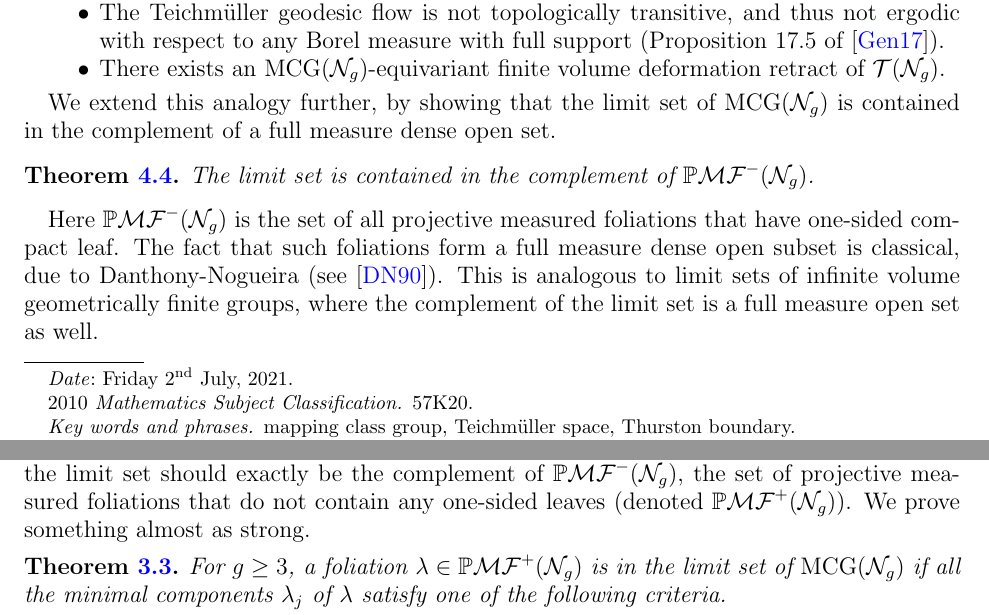
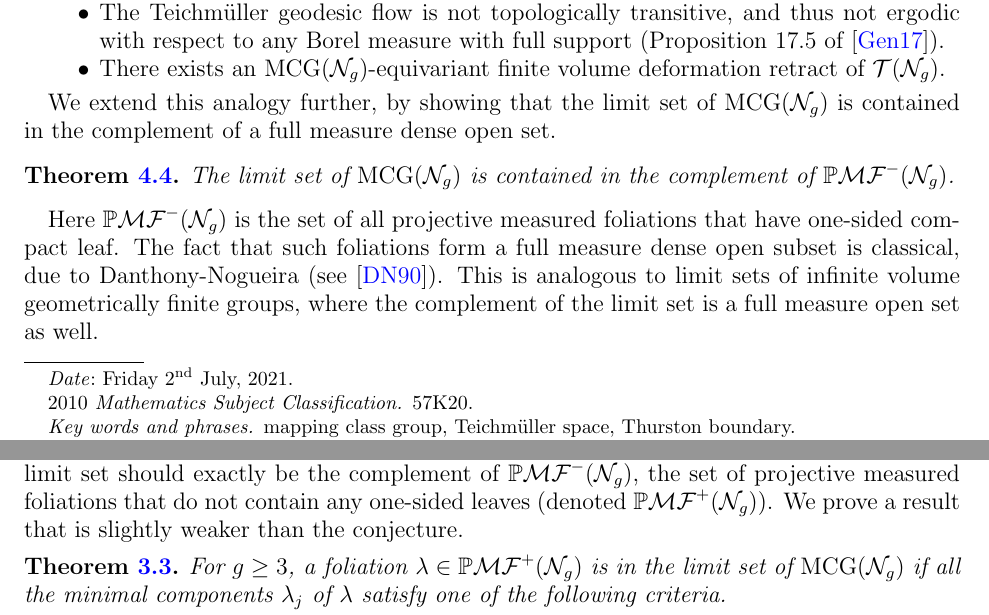
Before and after one commit to sayantangkhan/non-orientable-limit-set-v2, a LaTeX paper (main.tex): two parts of pages 1 and 2 of 31, joined at a grey line, cut so that both start at the same text. Compiled offline with pdfLaTeX.

Commit message:
Fixed typos

```diff
--- a/main.tex
+++ b/main.tex
@@ -51,7 +51,7 @@ We extend this analogy further, by showing that the limit set of $\mcg(\no_g)$ i
 \begingroup
 \def\thetheorem{\ref{cor:geolimset}}
 \begin{theorem}
-  The limit set is contained in the complement of $\pmf^-(\no_g)$.
+  The limit set of $\mcg(\no_g)$ is contained in the complement of $\pmf^-(\no_g)$.
 \end{theorem}
 \addtocounter{theorem}{-1}
 \endgroup
@@ -85,7 +85,7 @@ Contrast this with the action of geometrically finite groups on the complement o
 
 The key idea involved in the proof of \autoref{thm:dod-is-empty} and \autoref{thm:qc-fail} is determining which projective measured foliations are in the limit set.
 Conjecture 9.1 of \cite{gendulphe_whats_2017} states that the limit set should exactly be the complement of $\pmf^-(\no_g)$, the set of projective measured foliations that do not contain any one-sided leaves (denoted $\pmf^+(\no_g)$).
-We prove something almost as strong.
+We prove a result that is slightly weaker than the conjecture.
 \begingroup
 \def\thetheorem{\ref{thm:rational-approximation}}
 \begin{theorem}
```
